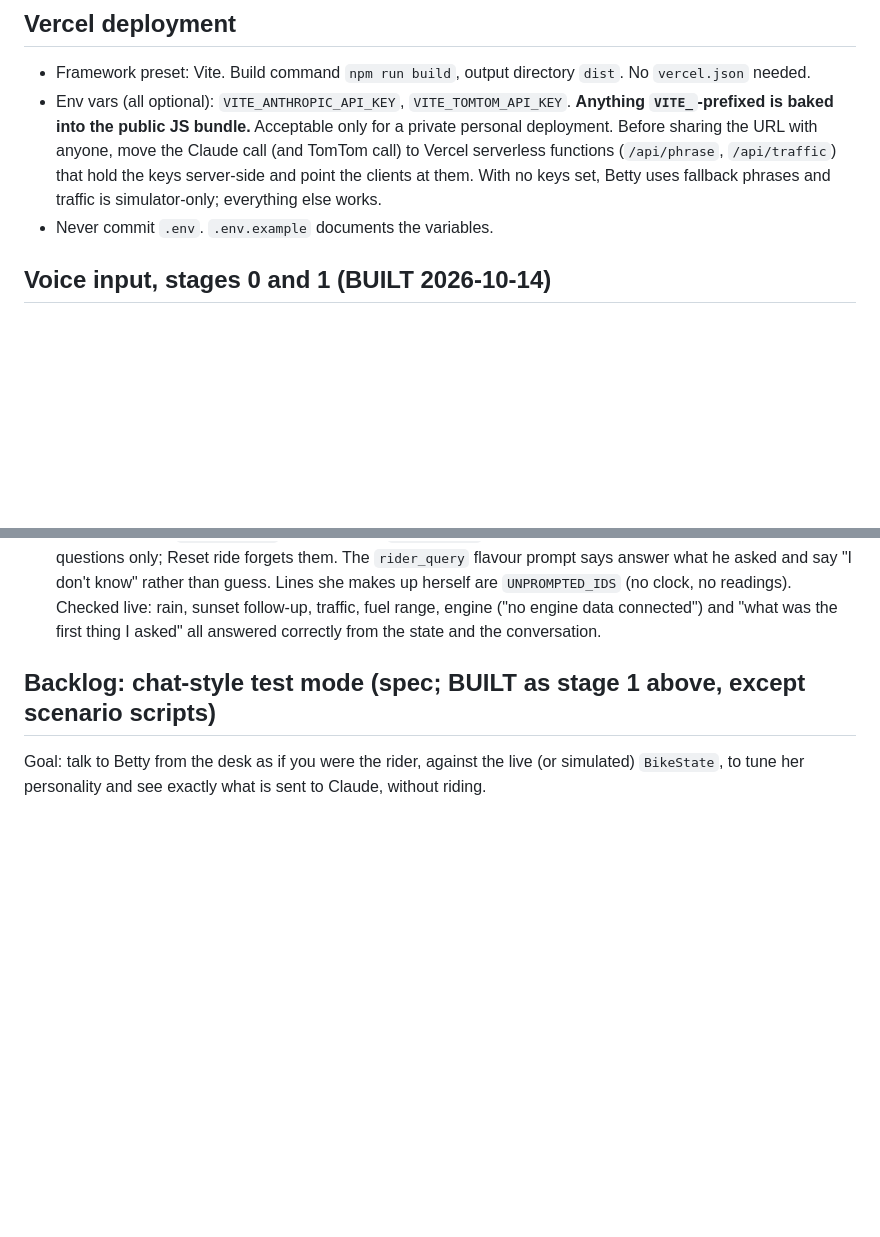
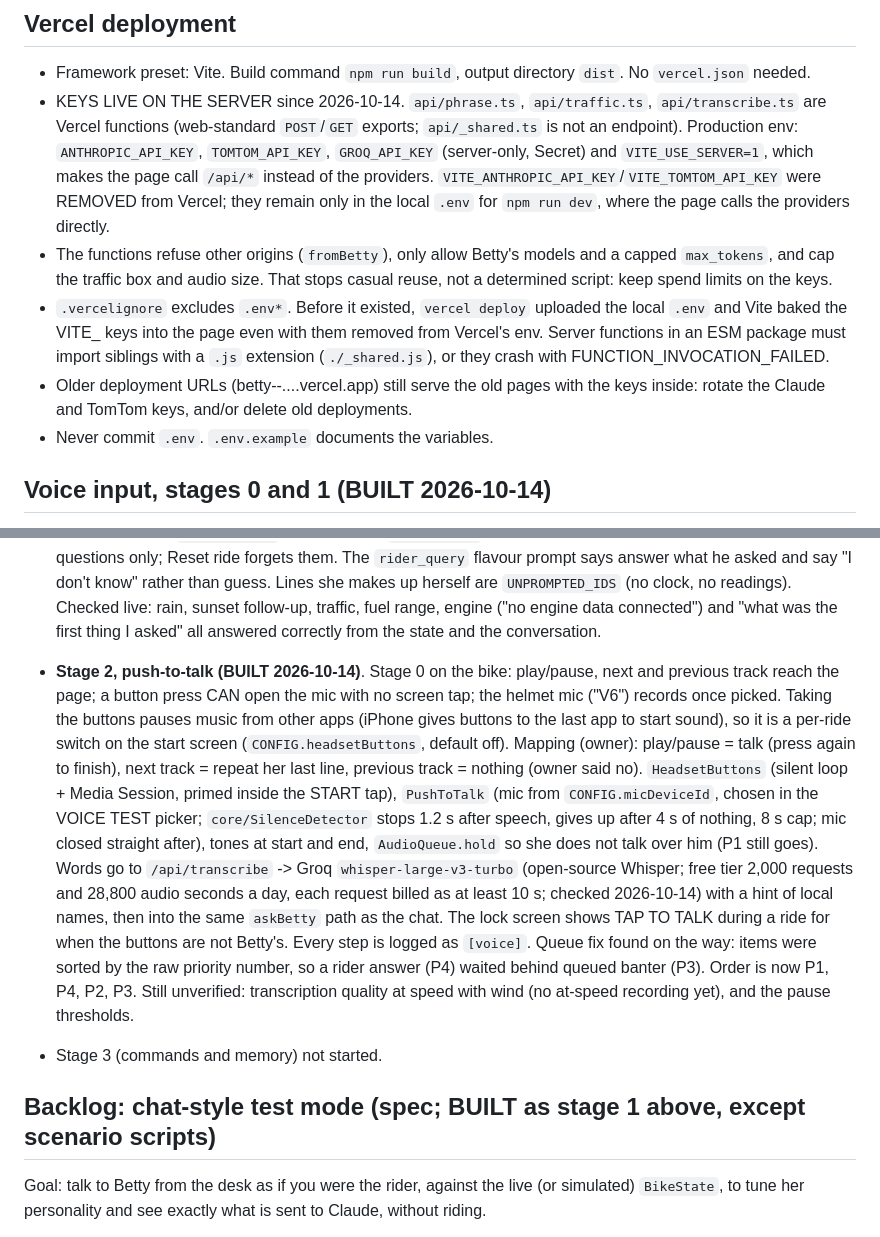
Before and after one commit to nhlanhlacliq/betty, a Markdown page: CLAUDE.md, 2 parts joined by grey strips. Rendered like a GitHub page; blank space fills up the shorter version.

Commit message:
Document stage 2 and the server-held keys
Co-Authored-By: Claude Opus 5.5 <noreply@anthropic.com>
Claude-Session: https://claude.ai/code/session_01J7PZZBJChBx84VpSCyudwR

```diff
--- a/CLAUDE.md
+++ b/CLAUDE.md
@@ -310,11 +310,18 @@ TUNING panel: per-trigger priority (P1-P4) and cooldown, ambient gap and max age
 ## Vercel deployment
 
 - Framework preset: Vite. Build command `npm run build`, output directory `dist`. No `vercel.json` needed.
-- Env vars (all optional): `VITE_ANTHROPIC_API_KEY`, `VITE_TOMTOM_API_KEY`.
-  **Anything `VITE_`-prefixed is baked into the public JS bundle.** Acceptable only for a private personal deployment.
-  Before sharing the URL with anyone, move the Claude call (and TomTom call) to Vercel serverless functions
-  (`/api/phrase`, `/api/traffic`) that hold the keys server-side and point the clients at them.
-  With no keys set, Betty uses fallback phrases and traffic is simulator-only; everything else works.
+- KEYS LIVE ON THE SERVER since 2026-10-14. `api/phrase.ts`, `api/traffic.ts`, `api/transcribe.ts` are Vercel
+  functions (web-standard `POST`/`GET` exports; `api/_shared.ts` is not an endpoint). Production env:
+  `ANTHROPIC_API_KEY`, `TOMTOM_API_KEY`, `GROQ_API_KEY` (server-only, Secret) and `VITE_USE_SERVER=1`, which makes
+  the page call `/api/*` instead of the providers. `VITE_ANTHROPIC_API_KEY`/`VITE_TOMTOM_API_KEY` were REMOVED from
+  Vercel; they remain only in the local `.env` for `npm run dev`, where the page calls the providers directly.
+- The functions refuse other origins (`fromBetty`), only allow Betty's models and a capped `max_tokens`, and cap the
+  traffic box and audio size. That stops casual reuse, not a determined script: keep spend limits on the keys.
+- `.vercelignore` excludes `.env*`. Before it existed, `vercel deploy` uploaded the local `.env` and Vite baked the
+  VITE_ keys into the page even with them removed from Vercel's env. Server functions in an ESM package must import
+  siblings with a `.js` extension (`./_shared.js`), or they crash with FUNCTION_INVOCATION_FAILED.
+- Older deployment URLs (betty-<hash>-....vercel.app) still serve the old pages with the keys inside: rotate the
+  Claude and TomTom keys, and/or delete old deployments.
 - Never commit `.env`. `.env.example` documents the variables.
 
 ## Voice input, stages 0 and 1 (BUILT 2026-10-14)
@@ -350,6 +357,23 @@ wake word last / on the Pi.
   say "I don't know" rather than guess. Lines she makes up herself are `UNPROMPTED_IDS` (no clock, no readings).
   Checked live: rain, sunset follow-up, traffic, fuel range, engine ("no engine data connected") and "what was
   the first thing I asked" all answered correctly from the state and the conversation.
+
+- **Stage 2, push-to-talk (BUILT 2026-10-14)**. Stage 0 on the bike: play/pause, next and previous track reach the
+  page; a button press CAN open the mic with no screen tap; the helmet mic ("V6") records once picked. Taking the
+  buttons pauses music from other apps (iPhone gives buttons to the last app to start sound), so it is a per-ride
+  switch on the start screen (`CONFIG.headsetButtons`, default off). Mapping (owner): play/pause = talk (press
+  again to finish), next track = repeat her last line, previous track = nothing (owner said no).
+  `HeadsetButtons` (silent loop + Media Session, primed inside the START tap), `PushToTalk` (mic from
+  `CONFIG.micDeviceId`, chosen in the VOICE TEST picker; `core/SilenceDetector` stops 1.2 s after speech, gives up
+  after 4 s of nothing, 8 s cap; mic closed straight after), tones at start and end, `AudioQueue.hold` so she does
+  not talk over him (P1 still goes). Words go to `/api/transcribe` -> Groq `whisper-large-v3-turbo` (open-source
+  Whisper; free tier 2,000 requests and 28,800 audio seconds a day, each request billed as at least 10 s; checked
+  2026-10-14) with a hint of local names, then into the same `askBetty` path as the chat. The lock screen shows
+  TAP TO TALK during a ride for when the buttons are not Betty's. Every step is logged as `[voice]`.
+  Queue fix found on the way: items were sorted by the raw priority number, so a rider answer (P4) waited behind
+  queued banter (P3). Order is now P1, P4, P2, P3.
+  Still unverified: transcription quality at speed with wind (no at-speed recording yet), and the pause thresholds.
+- Stage 3 (commands and memory) not started.
 
 ## Backlog: chat-style test mode (spec; BUILT as stage 1 above, except scenario scripts)
 
```
